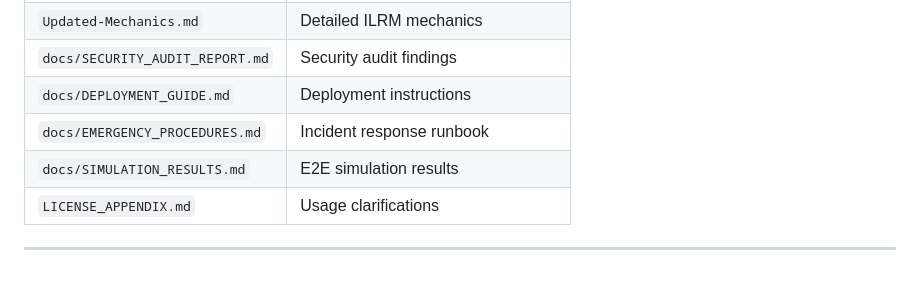
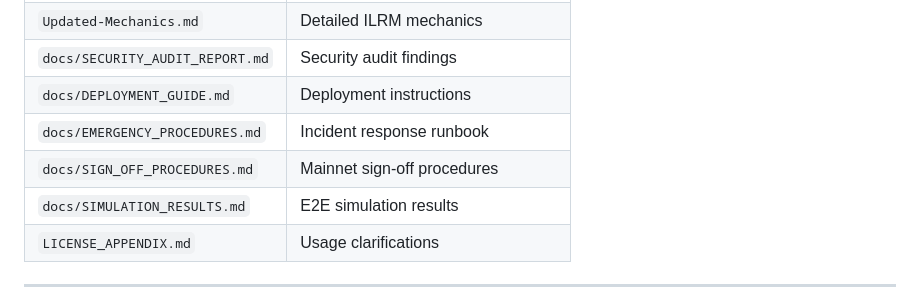
Before and after one commit to kase1111-hash/ILR-module, a Markdown page: README.md, the part around the change. Rendered like a GitHub page; blank space fills up the shorter version.

```diff
--- a/README.md
+++ b/README.md
@@ -311,6 +311,7 @@ Timeout (T_resolution)? -> TimeoutWithBurn (50% Burn) -> DefaultLicenseApplied -
 | `docs/SECURITY_AUDIT_REPORT.md` | Security audit findings |
 | `docs/DEPLOYMENT_GUIDE.md` | Deployment instructions |
 | `docs/EMERGENCY_PROCEDURES.md` | Incident response runbook |
+| `docs/SIGN_OFF_PROCEDURES.md` | Mainnet sign-off procedures |
 | `docs/SIMULATION_RESULTS.md` | E2E simulation results |
 | `LICENSE_APPENDIX.md` | Usage clarifications |
 
```
Also changed, not shown: PRODUCTION_CHECKLIST.md (+19 -1 lines), docs/SIGN_OFF_PROCEDURES.md (added, +327 -0 lines).
